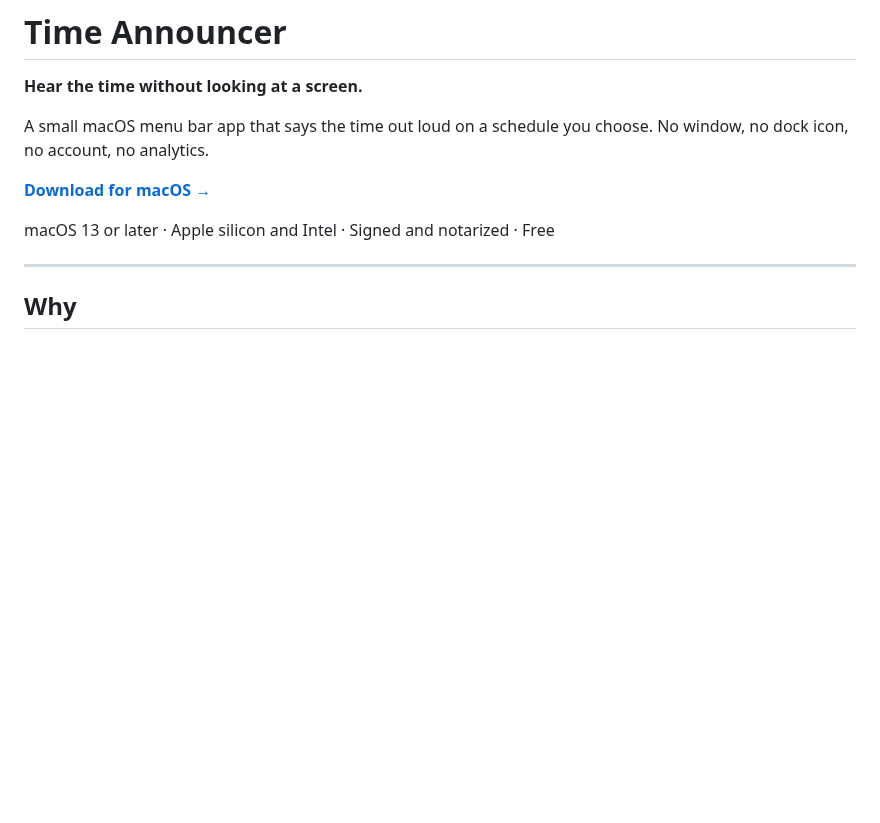
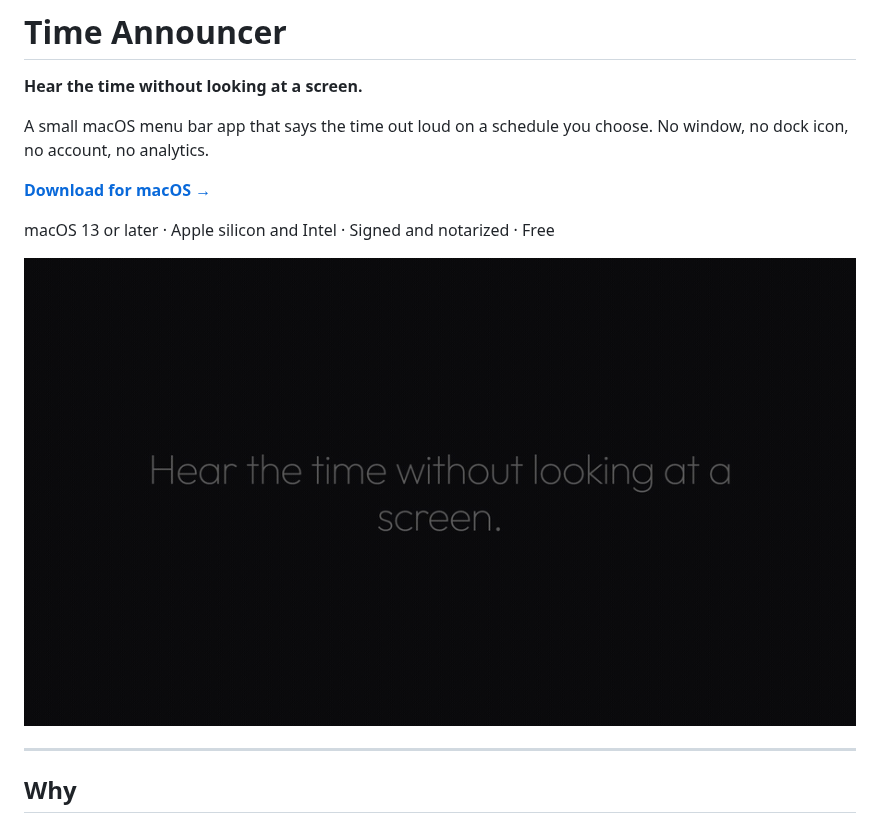
Before and after one commit to initiator1/timeannouncer, a Markdown page: README.md, the part around the change. Rendered like a GitHub page; pictures changed too: docs/media/timeannouncer-demo.gif (added); blank space fills up the shorter version.

Commit message:
docs: add a demo GIF to the README
Four seconds covering the beat that matters — menu opens, Preview Voice
is chosen, and the spoken line appears as a caption. 437 KB at 900px,
well under the size where GitHub READMEs get sluggish.

GIF rather than video because GitHub READMEs do not render an inline
player; a GIF is the only format that autoplays there. That is also why
the caption exists: a GIF has no audio, and this app's entire output is
audio, so the spoken line has to be visible or the demo shows a menu
opening and then apparently nothing.

Alt text describes both the action and the spoken words, since a talking
clock's most likely audience includes people who will never see it.

```diff
--- a/README.md
+++ b/README.md
@@ -8,6 +8,8 @@ No window, no dock icon, no account, no analytics.
 [**Download for macOS →**](https://github.com/initiator1/timeannouncer/releases/latest)
 
 macOS 13 or later · Apple silicon and Intel · Signed and notarized · Free
+
+![Time Announcer opening its menu bar dropdown and speaking the time: "It's ten thirty"](docs/media/timeannouncer-demo.gif)
 
 ---
 
```
